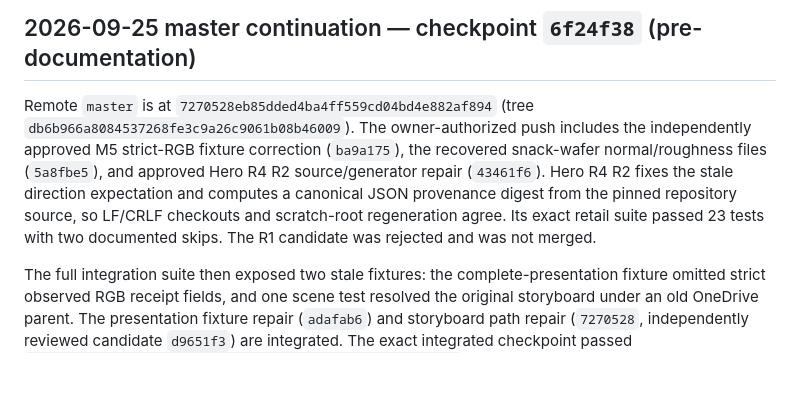
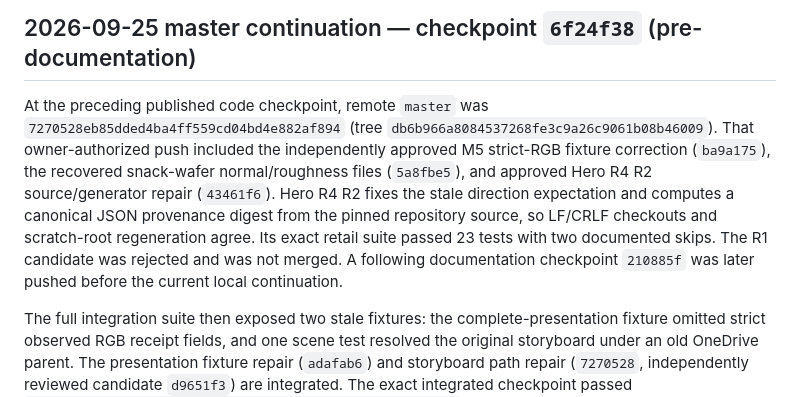
Before and after one commit to Fallwindows/Simulation, a Markdown page: IMPLEMENTATION_JOURNAL.md, the part around the change. Drawn GitHub-style; blank space fills up the shorter version.

Commit message:
docs: clarify prior master checkpoint

```diff
--- a/IMPLEMENTATION_JOURNAL.md
+++ b/IMPLEMENTATION_JOURNAL.md
@@ -393,7 +393,7 @@ On 2026-09-25 the owner explicitly requested that the current project work be pu
 
 ## 2026-09-25 master continuation — checkpoint `6f24f38` (pre-documentation)
 
-Remote `master` is at `7270528eb85dded4ba4ff559cd04bd4e882af894` (tree `db6b966a8084537268fe3c9a26c9061b08b46009`). The owner-authorized push includes the independently approved M5 strict-RGB fixture correction (`ba9a175`), the recovered snack-wafer normal/roughness files (`5a8fbe5`), and approved Hero R4 R2 source/generator repair (`43461f6`). Hero R4 R2 fixes the stale direction expectation and computes a canonical JSON provenance digest from the pinned repository source, so LF/CRLF checkouts and scratch-root regeneration agree. Its exact retail suite passed 23 tests with two documented skips. The R1 candidate was rejected and was not merged.
+At the preceding published code checkpoint, remote `master` was `7270528eb85dded4ba4ff559cd04bd4e882af894` (tree `db6b966a8084537268fe3c9a26c9061b08b46009`). That owner-authorized push included the independently approved M5 strict-RGB fixture correction (`ba9a175`), the recovered snack-wafer normal/roughness files (`5a8fbe5`), and approved Hero R4 R2 source/generator repair (`43461f6`). Hero R4 R2 fixes the stale direction expectation and computes a canonical JSON provenance digest from the pinned repository source, so LF/CRLF checkouts and scratch-root regeneration agree. Its exact retail suite passed 23 tests with two documented skips. The R1 candidate was rejected and was not merged. A following documentation checkpoint `210885f` was later pushed before the current local continuation.
 
 The full integration suite then exposed two stale fixtures: the complete-presentation fixture omitted strict observed RGB receipt fields, and one scene test resolved the original storyboard under an old OneDrive parent. The presentation fixture repair (`adafab6`) and storyboard path repair (`7270528`, independently reviewed candidate `d9651f3`) are integrated. The exact integrated checkpoint passed `C:\isaacsim\python.bat -m unittest discover -s tests -q`: 268 tests passed, two expected skips, in 170.273 seconds. The sandbox denied test temporary-directory creation, so this validation used approved filesystem access.
 
```
